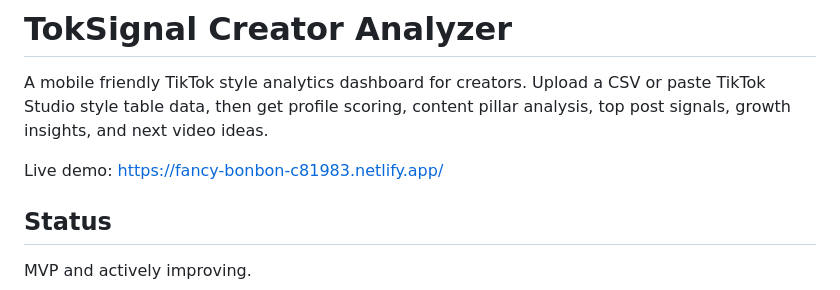
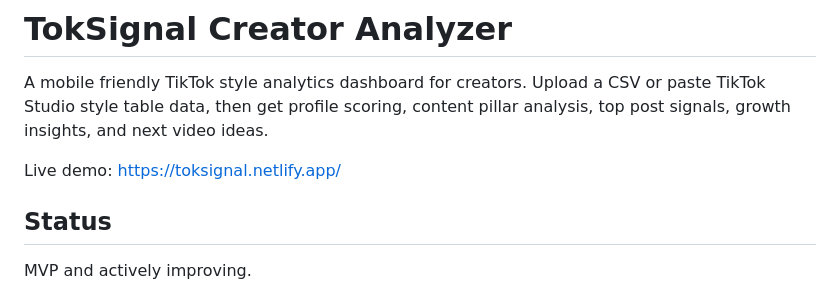
Before and after one commit to Gelas-Soldat/toksignal-creator-analyzer, a Markdown page: README.md, the part around the change. GitHub-like rendering.

Commit message:
Update live demo link in README

```diff
--- a/README.md
+++ b/README.md
@@ -2,7 +2,7 @@
 
 A mobile friendly TikTok style analytics dashboard for creators. Upload a CSV or paste TikTok Studio style table data, then get profile scoring, content pillar analysis, top post signals, growth insights, and next video ideas.
 
-Live demo: https://fancy-bonbon-c81983.netlify.app/
+Live demo: https://toksignal.netlify.app/
 
 ## Status
 
```
